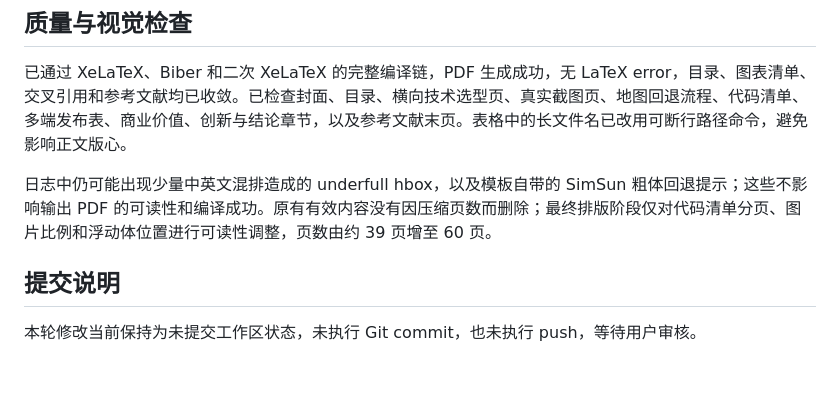
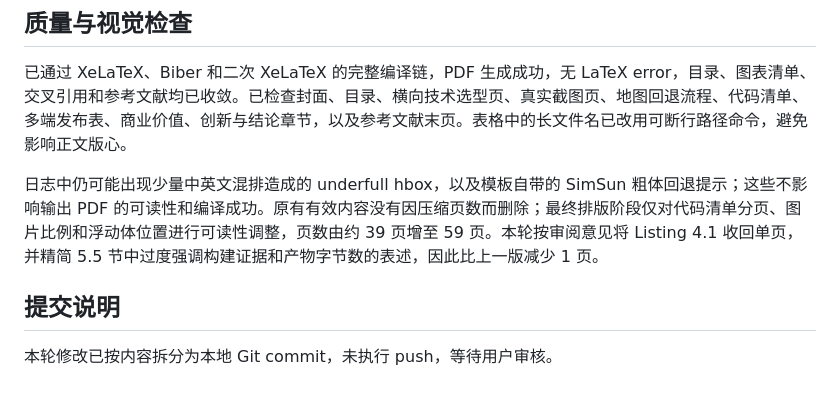
Before and after one commit to ShuzhiyouzongOrg/ShuzhiYouzong-Docs, a Markdown page: PRODUCT-DESIGN-DELIVERY.md, the part around one of its changes. GitHub-like rendering.

```diff
--- a/PRODUCT-DESIGN-DELIVERY.md
+++ b/PRODUCT-DESIGN-DELIVERY.md
@@ -55,8 +55,8 @@
 
 已通过 XeLaTeX、Biber 和二次 XeLaTeX 的完整编译链，PDF 生成成功，无 LaTeX error，目录、图表清单、交叉引用和参考文献均已收敛。已检查封面、目录、横向技术选型页、真实截图页、地图回退流程、代码清单、多端发布表、商业价值、创新与结论章节，以及参考文献末页。表格中的长文件名已改用可断行路径命令，避免影响正文版心。
 
-日志中仍可能出现少量中英文混排造成的 underfull hbox，以及模板自带的 SimSun 粗体回退提示；这些不影响输出 PDF 的可读性和编译成功。原有有效内容没有因压缩页数而删除；最终排版阶段仅对代码清单分页、图片比例和浮动体位置进行可读性调整，页数由约 39 页增至 60 页。
+日志中仍可能出现少量中英文混排造成的 underfull hbox，以及模板自带的 SimSun 粗体回退提示；这些不影响输出 PDF 的可读性和编译成功。原有有效内容没有因压缩页数而删除；最终排版阶段仅对代码清单分页、图片比例和浮动体位置进行可读性调整，页数由约 39 页增至 59 页。本轮按审阅意见将 Listing 4.1 收回单页，并精简 5.5 节中过度强调构建证据和产物字节数的表述，因此比上一版减少 1 页。
 
 ## 提交说明
 
-本轮修改当前保持为未提交工作区状态，未执行 Git commit，也未执行 push，等待用户审核。
+本轮修改已按内容拆分为本地 Git commit，未执行 push，等待用户审核。
```
Also changed, not shown: other parts of PRODUCT-DESIGN-DELIVERY.md (+2 -2 lines).
